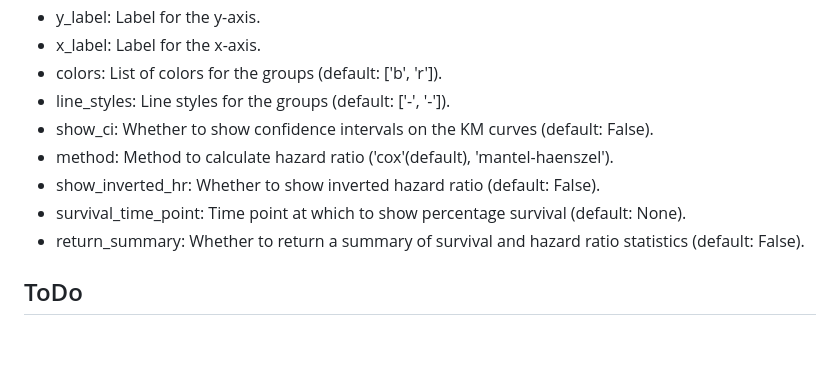
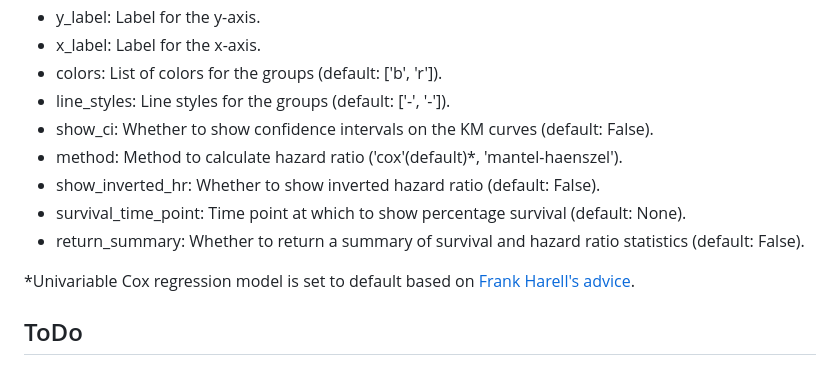
Before and after one commit to pushkarmutha/PySurv, a Markdown page: README.md, the part around the change printed below. GitHub-like rendering; blank space fills up the shorter version.

```diff
--- a/README.md
+++ b/README.md
@@ -78,12 +78,12 @@ Plots Kaplan-Meier survival curves and calculates hazard ratios, p-values, and c
 - colors: List of colors for the groups (default: ['b', 'r']).
 - line_styles: Line styles for the groups (default: ['-', '-']).
 - show_ci: Whether to show confidence intervals on the KM curves (default: False).
-- method: Method to calculate hazard ratio ('cox'(default), 'mantel-haenszel').
+- method: Method to calculate hazard ratio ('cox'(default)*, 'mantel-haenszel').
 - show_inverted_hr: Whether to show inverted hazard ratio (default: False).
 - survival_time_point: Time point at which to show percentage survival (default: None).
 - return_summary: Whether to return a summary of survival and hazard ratio statistics (default: False).
 
-
+*Univariable Cox regression model is set to default based on [Frank Harell's advice](https://discourse.datamethods.org/t/when-is-log-rank-preferred-over-univariable-cox-regression/2344).
 ## ToDo
 - Clean up and organize the code
 - Support m-ary cases
```
Also changed, not shown: other parts of README.md (+1 -1 lines).
